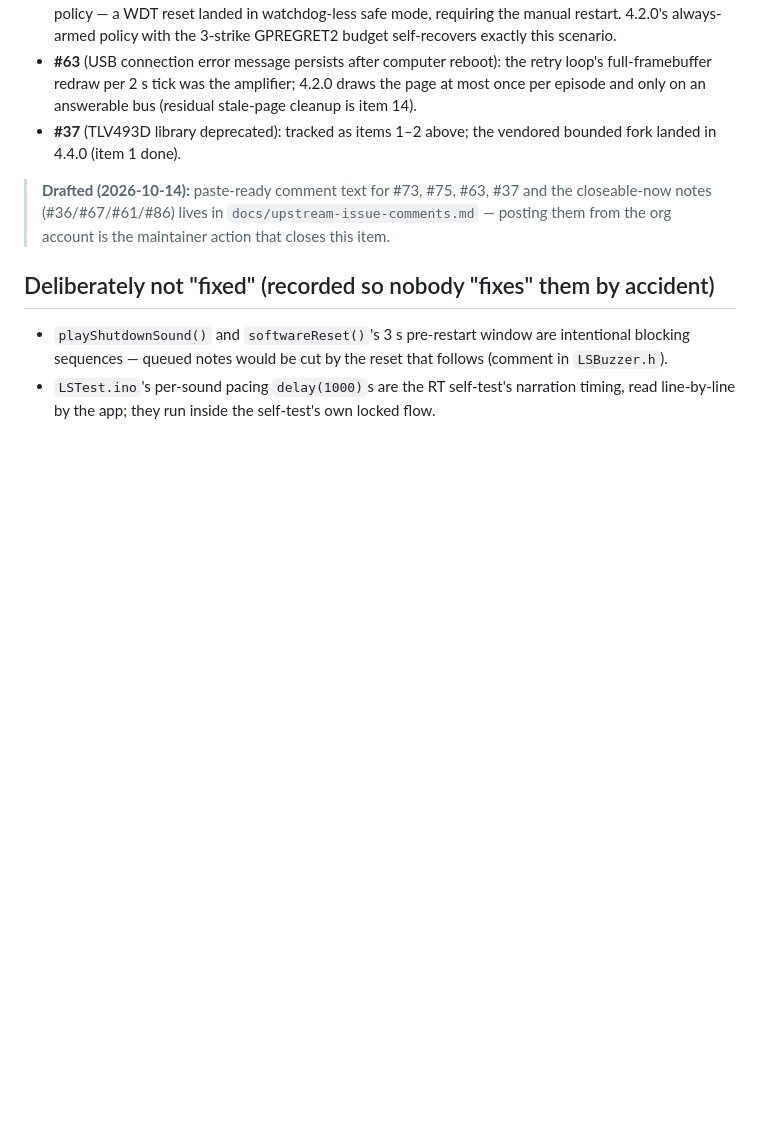
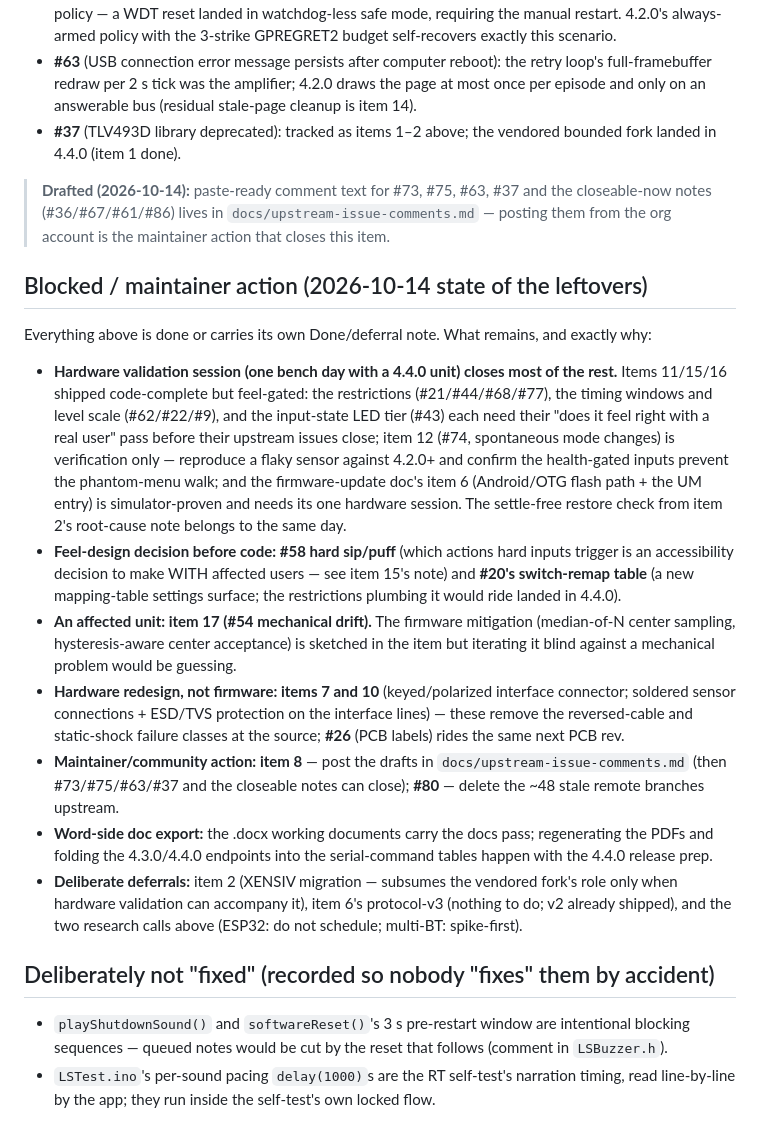
Before and after one commit to goforwest/LipSync_Connect, a Markdown page: docs/firmware-4.2.0-future-improvements.md, the part around the change. GitHub-like rendering; blank space fills up the shorter version.

Commit message:
Docs: the roadmap closes with an explicit blocked/maintainer-action ledger — one hardware validation day covers most of the remainder (the feel-gated items 11/15/16, item 12's flaky-sensor verification, the Android/OTG session, the settle-free restore check); #58 and #20 are feel-design decisions to make with affected users before code; item 17 needs an affected unit; items 7/10/#26 are hardware/PCB-rev work; item 8 and #80 are maintainer actions (the comment drafts are ready to paste); the PDF/command-table refresh rides 4.4.0 release prep; and the deliberate deferrals (XENSIV migration, the two research calls) are named as such

```diff
--- a/docs/firmware-4.2.0-future-improvements.md
+++ b/docs/firmware-4.2.0-future-improvements.md
@@ -566,6 +566,48 @@ the outer bearing; **#15** rubber feet / hook-and-loop for the hub stand.
 > `docs/upstream-issue-comments.md` — posting them from the org account
 > is the maintainer action that closes this item.
 
+## Blocked / maintainer action (2026-10-14 state of the leftovers)
+
+Everything above is done or carries its own Done/deferral note. What
+remains, and exactly why:
+
+- **Hardware validation session (one bench day with a 4.4.0 unit) closes
+  most of the rest.** Items 11/15/16 shipped code-complete but
+  feel-gated: the restrictions (#21/#44/#68/#77), the timing windows and
+  level scale (#62/#22/#9), and the input-state LED tier (#43) each need
+  their "does it feel right with a real user" pass before their upstream
+  issues close; item 12 (#74, spontaneous mode changes) is verification
+  only — reproduce a flaky sensor against 4.2.0+ and confirm the
+  health-gated inputs prevent the phantom-menu walk; and the
+  firmware-update doc's item 6 (Android/OTG flash path + the UM entry)
+  is simulator-proven and needs its one hardware session. The settle-free
+  restore check from item 2's root-cause note belongs to the same day.
+- **Feel-design decision before code: #58 hard sip/puff** (which actions
+  hard inputs trigger is an accessibility decision to make WITH affected
+  users — see item 15's note) and **#20's switch-remap table** (a new
+  mapping-table settings surface; the restrictions plumbing it would
+  ride landed in 4.4.0).
+- **An affected unit: item 17 (#54 mechanical drift).** The firmware
+  mitigation (median-of-N center sampling, hysteresis-aware center
+  acceptance) is sketched in the item but iterating it blind against a
+  mechanical problem would be guessing.
+- **Hardware redesign, not firmware: items 7 and 10** (keyed/polarized
+  interface connector; soldered sensor connections + ESD/TVS protection
+  on the interface lines) — these remove the reversed-cable and
+  static-shock failure classes at the source; **#26** (PCB labels)
+  rides the same next PCB rev.
+- **Maintainer/community action: item 8** — post the drafts in
+  `docs/upstream-issue-comments.md` (then #73/#75/#63/#37 and the
+  closeable notes can close); **#80** — delete the ~48 stale remote
+  branches upstream.
+- **Word-side doc export:** the .docx working documents carry the docs
+  pass; regenerating the PDFs and folding the 4.3.0/4.4.0 endpoints into
+  the serial-command tables happen with the 4.4.0 release prep.
+- **Deliberate deferrals:** item 2 (XENSIV migration — subsumes the
+  vendored fork's role only when hardware validation can accompany it),
+  item 6's protocol-v3 (nothing to do; v2 already shipped), and the two
+  research calls above (ESP32: do not schedule; multi-BT: spike-first).
+
 ## Deliberately not "fixed" (recorded so nobody "fixes" them by accident)
 
 - `playShutdownSound()` and `softwareReset()`'s 3 s pre-restart window are
```
